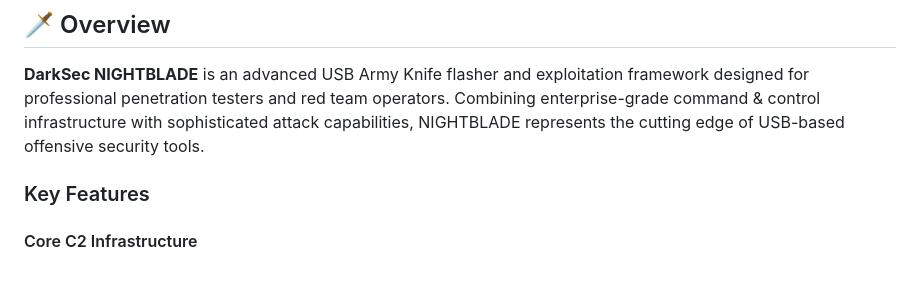
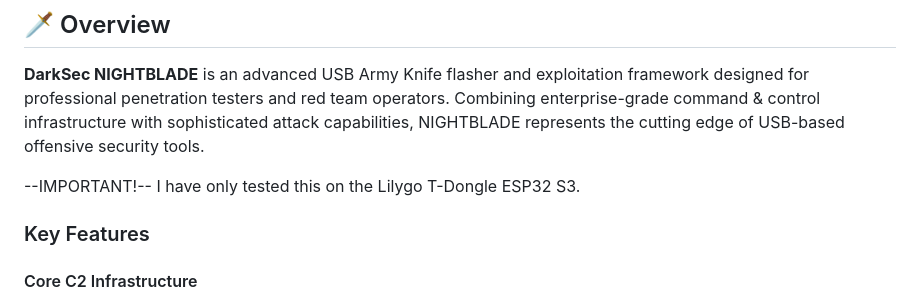
Before and after one commit to wickednull/DarkBlade, a Markdown page: README.md, the part around the change. Rendered like a GitHub page; blank space fills up the shorter version.

Commit message:
Update README with device testing information
Added important testing note for device compatibility.

```diff
--- a/README.md
+++ b/README.md
@@ -38,6 +38,8 @@
 ## 🗡️ Overview
 
 **DarkSec NIGHTBLADE** is an advanced USB Army Knife flasher and exploitation framework designed for professional penetration testers and red team operators. Combining enterprise-grade command & control infrastructure with sophisticated attack capabilities, NIGHTBLADE represents the cutting edge of USB-based offensive security tools.
+
+--IMPORTANT!-- I have only tested this on the Lilygo T-Dongle ESP32 S3.
 
 ### Key Features
 
```
